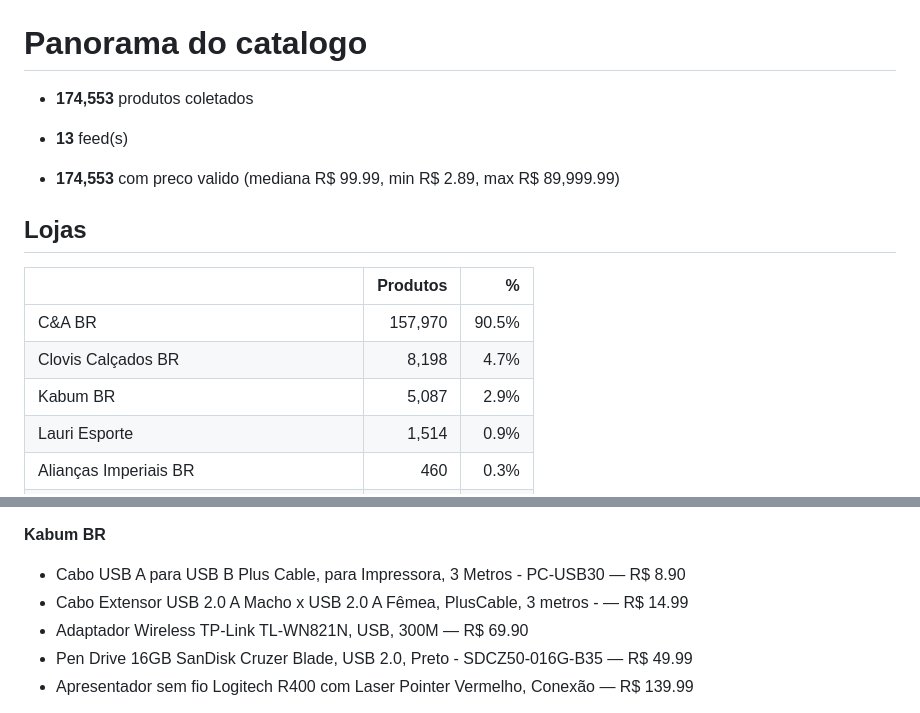
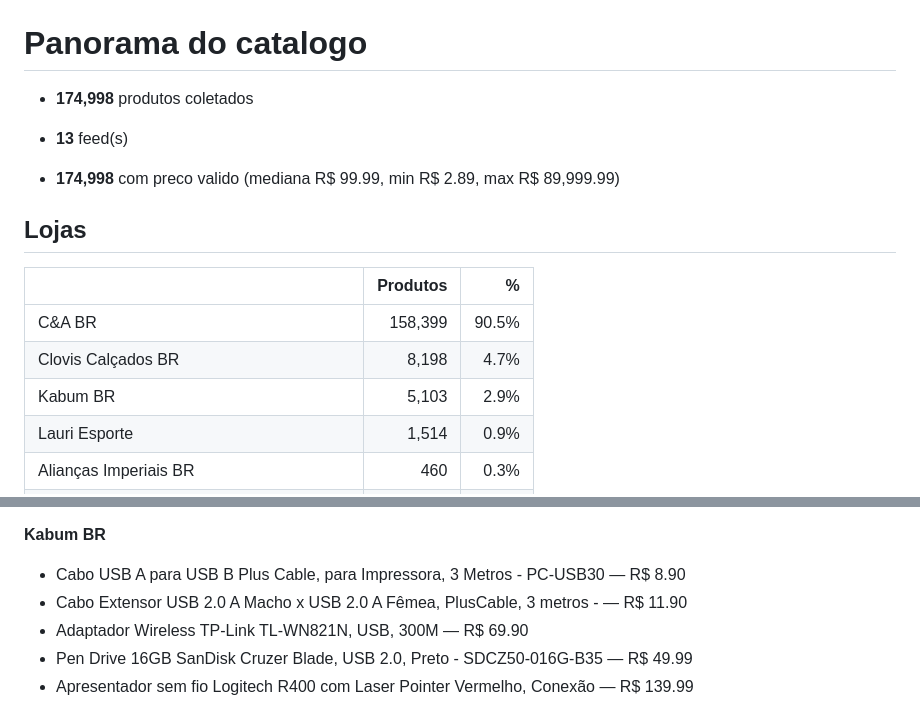
Before and after one commit to diegotesch/market-filter, a Markdown page: output/panorama.md, 2 parts joined by grey strips. GitHub-like rendering.

```diff
--- a/output/panorama.md
+++ b/output/panorama.md
@@ -1,17 +1,17 @@
 # Panorama do catalogo
 
-- **174,553** produtos coletados
+- **174,998** produtos coletados
 - **13** feed(s)
 
-- **174,553** com preco valido (mediana R$ 99.99, min R$ 2.89, max R$ 89,999.99)
+- **174,998** com preco valido (mediana R$ 99.99, min R$ 2.89, max R$ 89,999.99)
 
 ## Lojas
 
 | | Produtos | % |
 |---|---:|---:|
-| C&A BR | 157,970 | 90.5% |
+| C&A BR | 158,399 | 90.5% |
 | Clovis Calçados BR | 8,198 | 4.7% |
-| Kabum BR | 5,087 | 2.9% |
+| Kabum BR | 5,103 | 2.9% |
 | Lauri Esporte | 1,514 | 0.9% |
 | Alianças Imperiais BR | 460 | 0.3% |
 | Carraro BR | 456 | 0.3% |
@@ -88,7 +88,7 @@
 **Kabum BR**
 
 - Cabo USB A para USB B Plus Cable, para Impressora, 3 Metros - PC-USB30 — R$ 8.90
-- Cabo Extensor USB 2.0 A Macho x USB 2.0 A Fêmea, PlusCable, 3 metros - — R$ 14.99
+- Cabo Extensor USB 2.0 A Macho x USB 2.0 A Fêmea, PlusCable, 3 metros - — R$ 11.90
 - Adaptador Wireless TP-Link TL-WN821N, USB, 300M — R$ 69.90
 - Pen Drive 16GB SanDisk Cruzer Blade, USB 2.0, Preto - SDCZ50-016G-B35 — R$ 49.99
 - Apresentador sem fio Logitech R400 com Laser Pointer Vermelho, Conexão — R$ 139.99
```
Also changed, not shown: other parts of output/panorama.md (+22 -22 lines).
